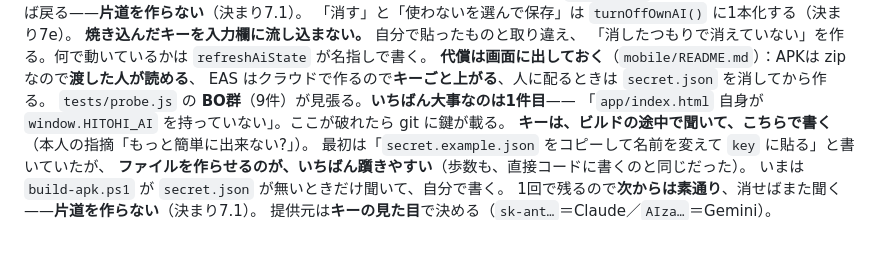
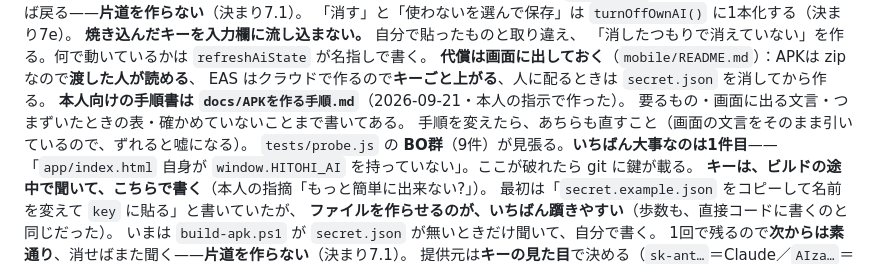
Before and after one commit to hayayumaipi-star/personal-ai, a Markdown page: CLAUDE.md, the part around the change. Drawn GitHub-style; blank space fills up the shorter version.

```diff
--- a/CLAUDE.md
+++ b/CLAUDE.md
@@ -1071,6 +1071,9 @@ Chromium 系が入っていれば同じ引数で代用できるが、**確かめ
    「消したつもりで消えていない」を作る。何で動いているかは `refreshAiState` が名指しで書く。
    **代償は画面に出しておく**（`mobile/README.md`）：APKは zip なので**渡した人が読める**、
    EAS はクラウドで作るので**キーごと上がる**、人に配るときは `secret.json` を消してから作る。
+   **本人向けの手順書は `docs/APKを作る手順.md`**（2026-09-21・本人の指示で作った）。
+   要るもの・画面に出る文言・つまずいたときの表・確かめていないことまで書いてある。
+   手順を変えたら、あちらも直すこと（画面の文言をそのまま引いているので、ずれると嘘になる）。
    `tests/probe.js` の **BO群**（9件）が見張る。**いちばん大事なのは1件目**——
    「`app/index.html` 自身が `window.HITOHI_AI` を持っていない」。ここが破れたら git に鍵が載る。
    **キーは、ビルドの途中で聞いて、こちらで書く**（本人の指摘「もっと簡単に出来ない?」）。
```
Also changed, not shown: docs/APKを作る手順.md (added, +238 -0 lines), mobile/README.md (+4 -0 lines).
